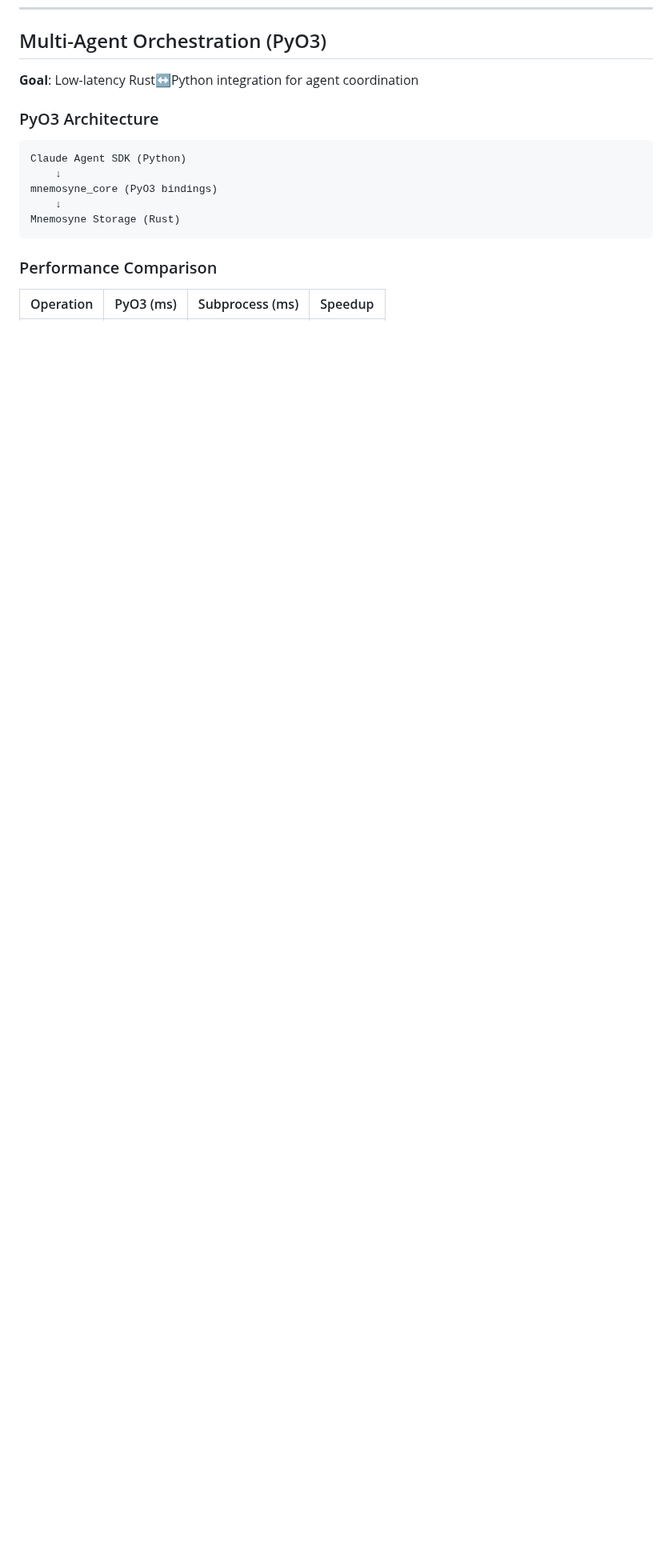
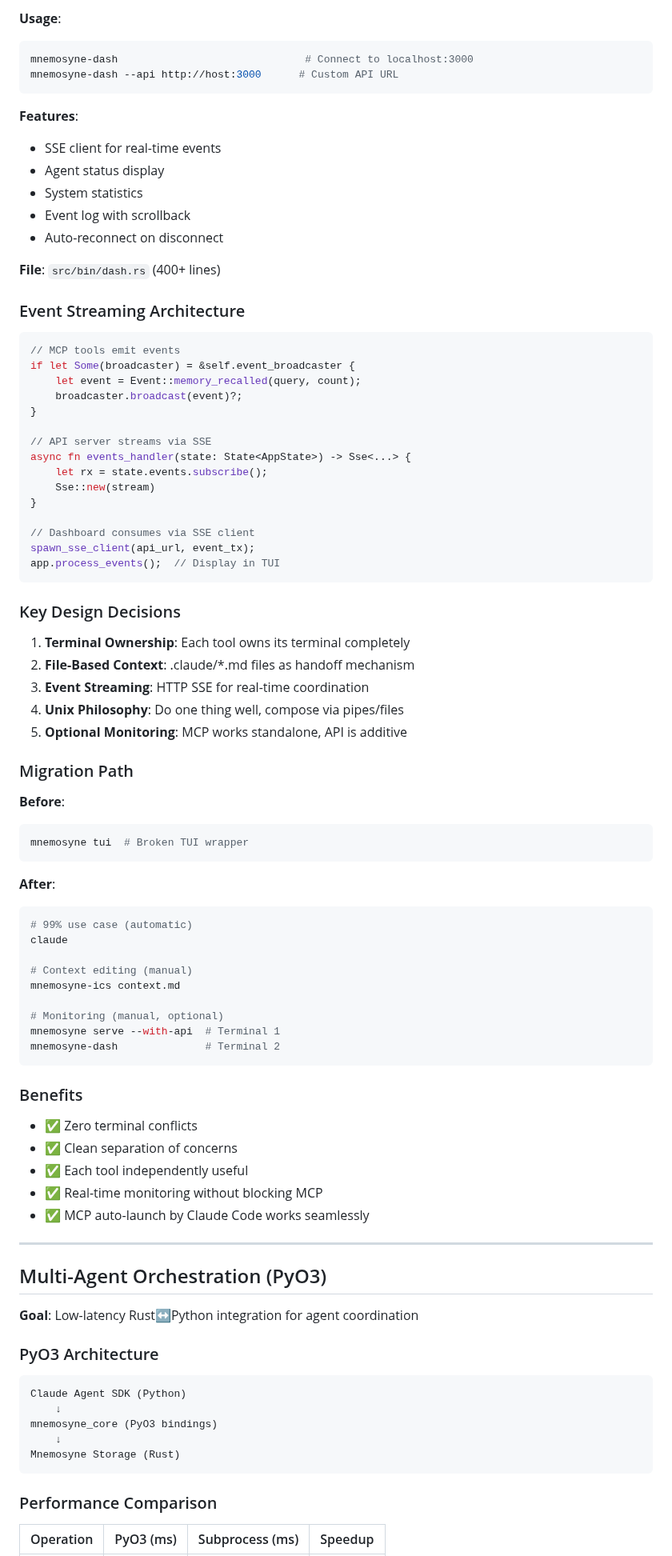
Before and after one commit to rand/mnemosyne, a Markdown page: ARCHITECTURE.md, the part around one of its changes. Shown at 80% size. Drawn GitHub-style; blank space fills up the shorter version.

````diff
--- a/ARCHITECTURE.md
+++ b/ARCHITECTURE.md
@@ -1026,3 +1102,76 @@ Output: Preserved context snapshot
+**Usage**:
+```bash
+mnemosyne-dash                              # Connect to localhost:3000
+mnemosyne-dash --api http://host:3000      # Custom API URL
+```
+
+**Features**:
+- SSE client for real-time events
+- Agent status display
+- System statistics
+- Event log with scrollback
+- Auto-reconnect on disconnect
+
+**File**: `src/bin/dash.rs` (400+ lines)
+
+### Event Streaming Architecture
+
+```rust
+// MCP tools emit events
+if let Some(broadcaster) = &self.event_broadcaster {
+    let event = Event::memory_recalled(query, count);
+    broadcaster.broadcast(event)?;
+}
+
+// API server streams via SSE
+async fn events_handler(state: State<AppState>) -> Sse<...> {
+    let rx = state.events.subscribe();
+    Sse::new(stream)
+}
+
+// Dashboard consumes via SSE client
+spawn_sse_client(api_url, event_tx);
+app.process_events();  // Display in TUI
+```
+
+### Key Design Decisions
+
+1. **Terminal Ownership**: Each tool owns its terminal completely
+2. **File-Based Context**: .claude/*.md files as handoff mechanism
+3. **Event Streaming**: HTTP SSE for real-time coordination
+4. **Unix Philosophy**: Do one thing well, compose via pipes/files
+5. **Optional Monitoring**: MCP works standalone, API is additive
+
+### Migration Path
+
+**Before**:
+```bash
+mnemosyne tui  # Broken TUI wrapper
+```
+
+**After**:
+```bash
+# 99% use case (automatic)
+claude
+
+# Context editing (manual)
+mnemosyne-ics context.md
+
+# Monitoring (manual, optional)
+mnemosyne serve --with-api  # Terminal 1
+mnemosyne-dash              # Terminal 2
+```
+
+### Benefits
+
+- ✅ Zero terminal conflicts
+- ✅ Clean separation of concerns
+- ✅ Each tool independently useful
+- ✅ Real-time monitoring without blocking MCP
+- ✅ MCP auto-launch by Claude Code works seamlessly
+
+---
+
 ## Multi-Agent Orchestration (PyO3)
 
 **Goal**: Low-latency Rust↔Python integration for agent coordination
````
Also changed, not shown: other parts of ARCHITECTURE.md (+88 -4 lines).
